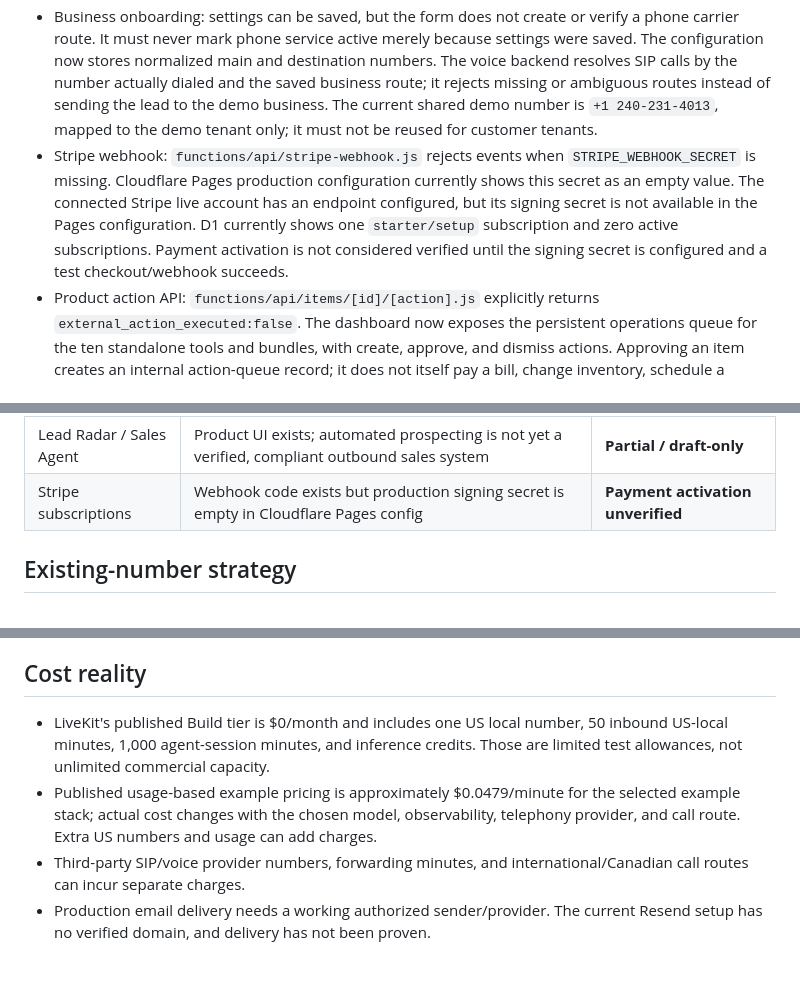
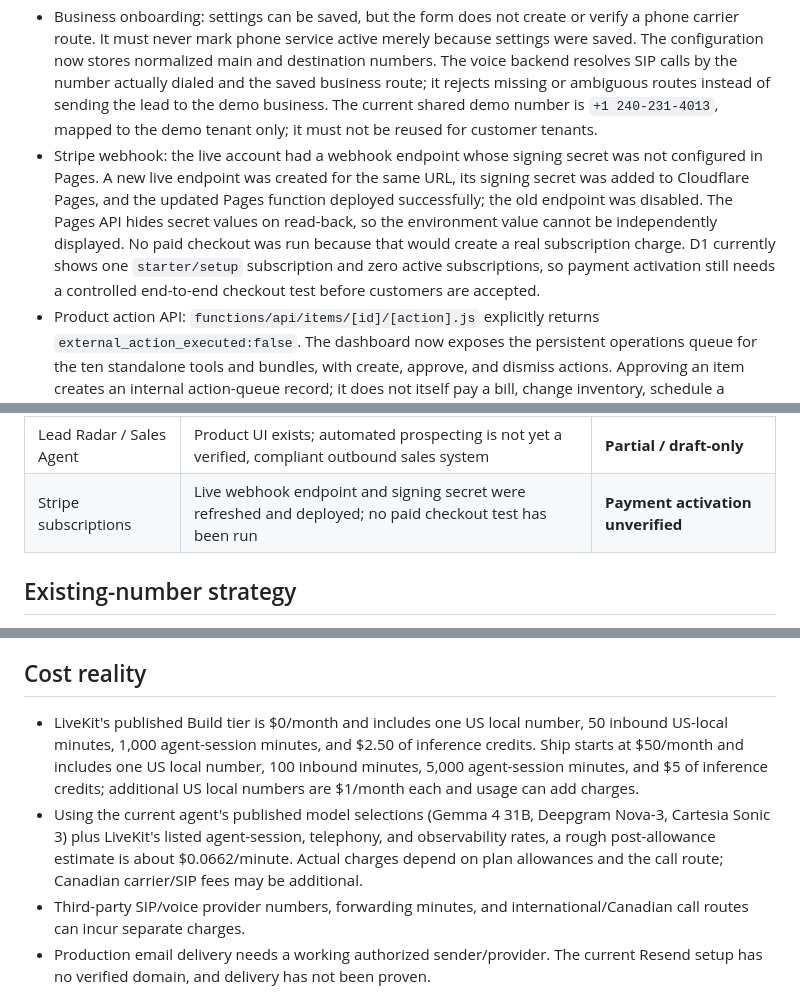
Before and after one commit to singhdrona30-beep/DealSpark-Recovery-Desk, a Markdown page: docs/PRODUCT-READINESS-AUDIT.md, 3 parts joined by grey strips. Drawn GitHub-style; blank space fills up the shorter version.

Commit message:
Correct voice cost estimate and update Stripe/chatbot readiness findings

```diff
--- a/docs/PRODUCT-READINESS-AUDIT.md
+++ b/docs/PRODUCT-READINESS-AUDIT.md
@@ -15,7 +15,7 @@ Scope: GitHub repository, Cloudflare Pages/Workers configuration, D1 lead and no
 - Backend deployment: GitHub Actions deployed the `dealspark-api` Worker successfully for commit `2a5f942`.
 - Voice simulation test: the transcript contains `[call] save_call_lead(...)` and a successful lead-save tool result, but the LiveKit CLI's LLM summary incorrectly reported that no tool call occurred. The workflow was updated to verify transcript evidence directly.
 - Business onboarding: settings can be saved, but the form does not create or verify a phone carrier route. It must never mark phone service active merely because settings were saved. The configuration now stores normalized main and destination numbers. The voice backend resolves SIP calls by the number actually dialed and the saved business route; it rejects missing or ambiguous routes instead of sending the lead to the demo business. The current shared demo number is `+1 240-231-4013`, mapped to the demo tenant only; it must not be reused for customer tenants.
-- Stripe webhook: `functions/api/stripe-webhook.js` rejects events when `STRIPE_WEBHOOK_SECRET` is missing. Cloudflare Pages production configuration currently shows this secret as an empty value. The connected Stripe live account has an endpoint configured, but its signing secret is not available in the Pages configuration. D1 currently shows one `starter/setup` subscription and zero active subscriptions. Payment activation is not considered verified until the signing secret is configured and a test checkout/webhook succeeds.
+- Stripe webhook: the live account had a webhook endpoint whose signing secret was not configured in Pages. A new live endpoint was created for the same URL, its signing secret was added to Cloudflare Pages, and the updated Pages function deployed successfully; the old endpoint was disabled. The Pages API hides secret values on read-back, so the environment value cannot be independently displayed. No paid checkout was run because that would create a real subscription charge. D1 currently shows one `starter/setup` subscription and zero active subscriptions, so payment activation still needs a controlled end-to-end checkout test before customers are accepted.
 - Product action API: `functions/api/items/[id]/[action].js` explicitly returns `external_action_executed:false`. The dashboard now exposes the persistent operations queue for the ten standalone tools and bundles, with create, approve, and dismiss actions. Approving an item creates an internal action-queue record; it does not itself pay a bill, change inventory, schedule a worker, send a review request, or update a third-party platform.
 - Product-suite plan access: the product-state API originally mapped only the legacy `starter/growth/pro/business` plans, so individual product and bundle subscriptions could be blocked from the suite. A plan-to-feature map for all current individual products and bundles has now been added and deployed. The public Product Suite's DealSpark Complete savings text was also corrected to match the published price list ($130/month savings).
 - Customer acquisition workflow: `customer-engine.yml` searches public GitHub repositories and drafts outreach. That is not equivalent to finding verified local businesses or sending emails; the send step is intentionally gated until a real provider integration is configured.
@@ -43,7 +43,7 @@ Scope: GitHub repository, Cloudflare Pages/Workers configuration, D1 lead and no
 | OpsVault | Operational queue exists; no verified external operations integration | **Demo / internal workflow** |
 | LeadFlow | Leads can be stored/queued; verified external CRM sync and automated outreach are not established | **Demo / internal workflow** |
 | Lead Radar / Sales Agent | Product UI exists; automated prospecting is not yet a verified, compliant outbound sales system | **Partial / draft-only** |
-| Stripe subscriptions | Webhook code exists but production signing secret is empty in Cloudflare Pages config | **Payment activation unverified** |
+| Stripe subscriptions | Live webhook endpoint and signing secret were refreshed and deployed; no paid checkout test has been run | **Payment activation unverified** |
 
 ## Existing-number strategy
 
@@ -59,8 +59,8 @@ LiveKit's native Phone Numbers service currently offers US local/toll-free numbe
 
 ## Cost reality
 
-- LiveKit's published Build tier is $0/month and includes one US local number, 50 inbound US-local minutes, 1,000 agent-session minutes, and inference credits. Those are limited test allowances, not unlimited commercial capacity.
-- Published usage-based example pricing is approximately $0.0479/minute for the selected example stack; actual cost changes with the chosen model, observability, telephony provider, and call route. Extra US numbers and usage can add charges.
+- LiveKit's published Build tier is $0/month and includes one US local number, 50 inbound US-local minutes, 1,000 agent-session minutes, and $2.50 of inference credits. Ship starts at $50/month and includes one US local number, 100 inbound minutes, 5,000 agent-session minutes, and $5 of inference credits; additional US local numbers are $1/month each and usage can add charges.
+- Using the current agent's published model selections (Gemma 4 31B, Deepgram Nova-3, Cartesia Sonic 3) plus LiveKit's listed agent-session, telephony, and observability rates, a rough post-allowance estimate is about $0.0662/minute. Actual charges depend on plan allowances and the call route; Canadian carrier/SIP fees may be additional.
 - Third-party SIP/voice provider numbers, forwarding minutes, and international/Canadian call routes can incur separate charges.
 - Production email delivery needs a working authorized sender/provider. The current Resend setup has no verified domain, and delivery has not been proven.
 - No customer-facing plan should promise unlimited calls or unlimited automation until unit costs and usage caps are set.
```
